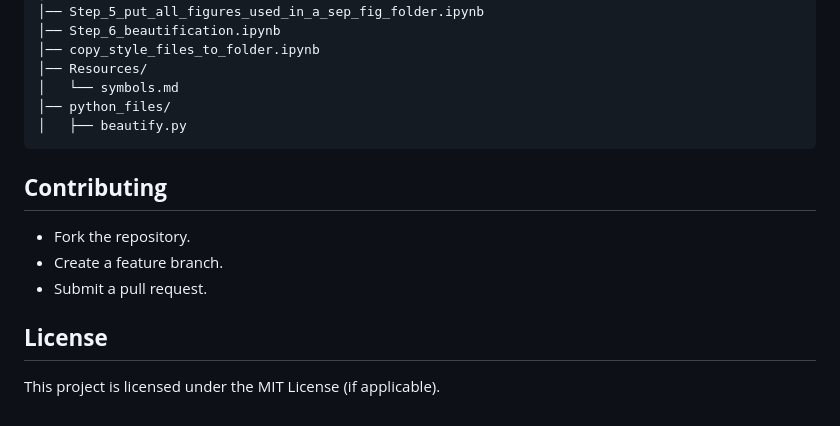
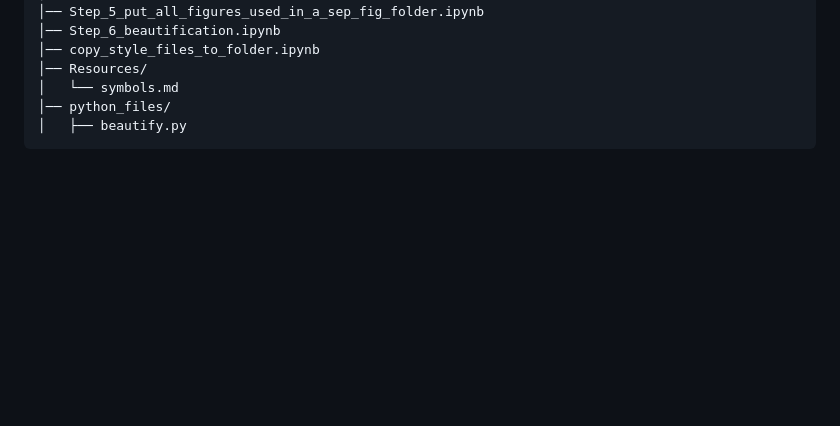
Before and after one commit to suparnob100/pub_assist, a Markdown page: Readme.md, the part around the change. GitHub-like rendering; blank space fills up the shorter version.

````diff
--- a/Readme.md
+++ b/Readme.md
@@ -83,11 +83,3 @@ pub_assist-main/
 │── python_files/
 │   ├── beautify.py
 ```
-
-## **Contributing**
-- Fork the repository.
-- Create a feature branch.
-- Submit a pull request.
-
-## **License**
-This project is licensed under the MIT License (if applicable).
````
